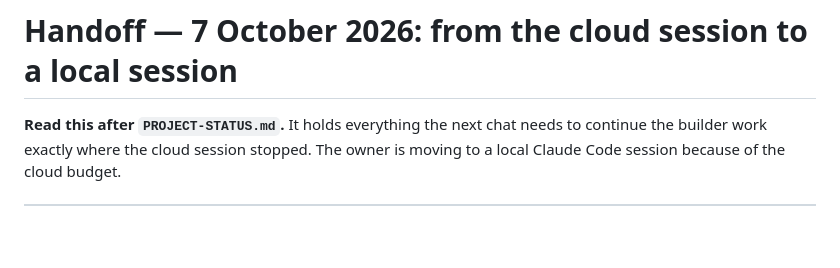
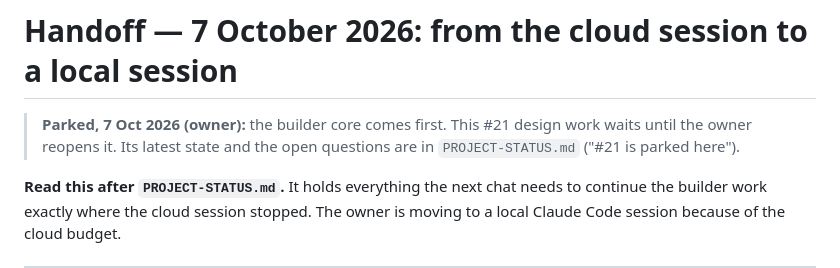
Before and after one commit to phuwanutkhodop/accountingsite.github.io, a Markdown page: docs/handoff/2026-10-07-cloud-to-local.md, the part around the change. Rendered like a GitHub page; blank space fills up the shorter version.

```diff
--- a/docs/handoff/2026-10-07-cloud-to-local.md
+++ b/docs/handoff/2026-10-07-cloud-to-local.md
@@ -1,4 +1,7 @@
 # Handoff — 7 October 2026: from the cloud session to a local session
+
+> **Parked, 7 Oct 2026 (owner):** the builder core comes first. This #21 design work waits until the owner reopens
+> it. Its latest state and the open questions are in `PROJECT-STATUS.md` ("#21 is parked here").
 
 **Read this after `PROJECT-STATUS.md`.** It holds everything the next chat needs to continue the builder work exactly
 where the cloud session stopped. The owner is moving to a local Claude Code session because of the cloud budget.
```
Also changed, not shown: PROJECT-STATUS.md (+23 -3 lines).
